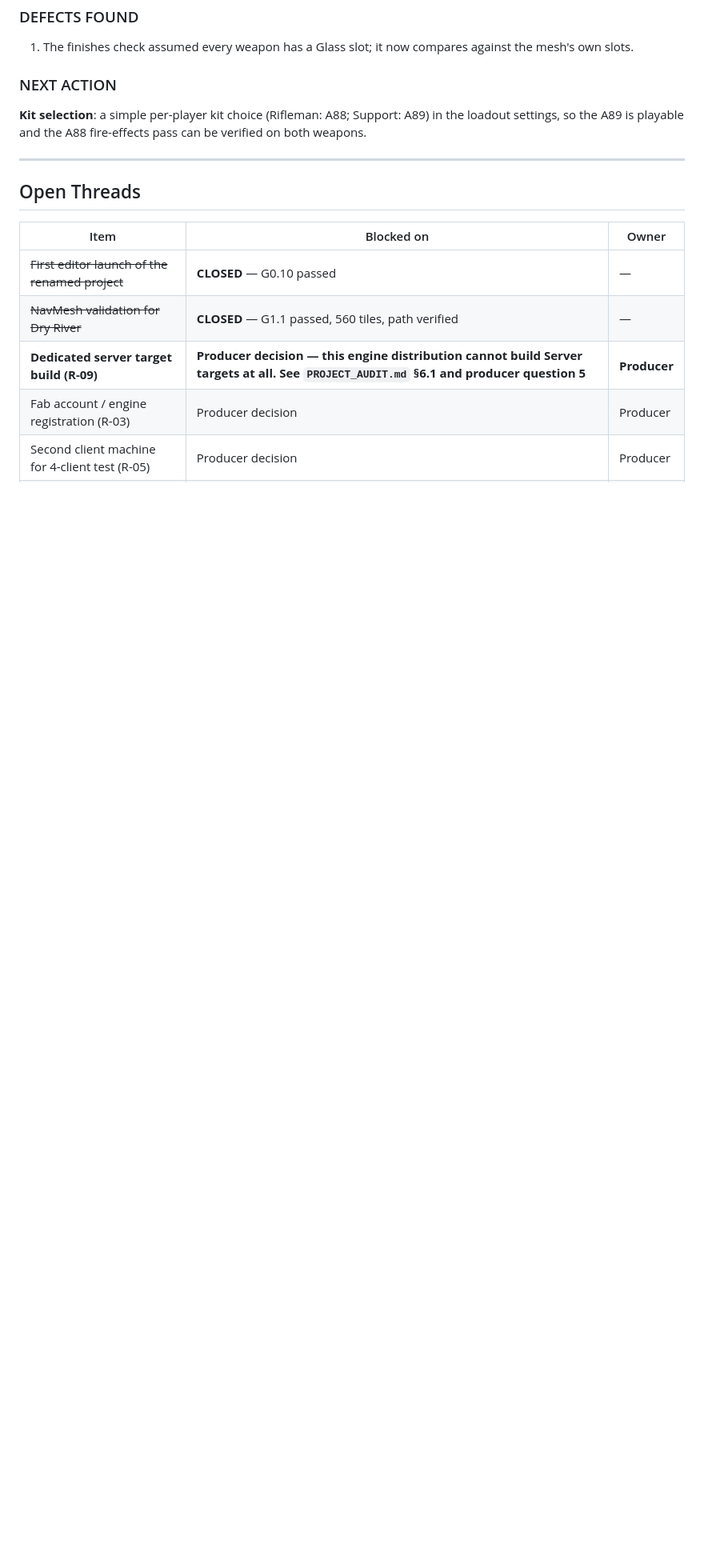
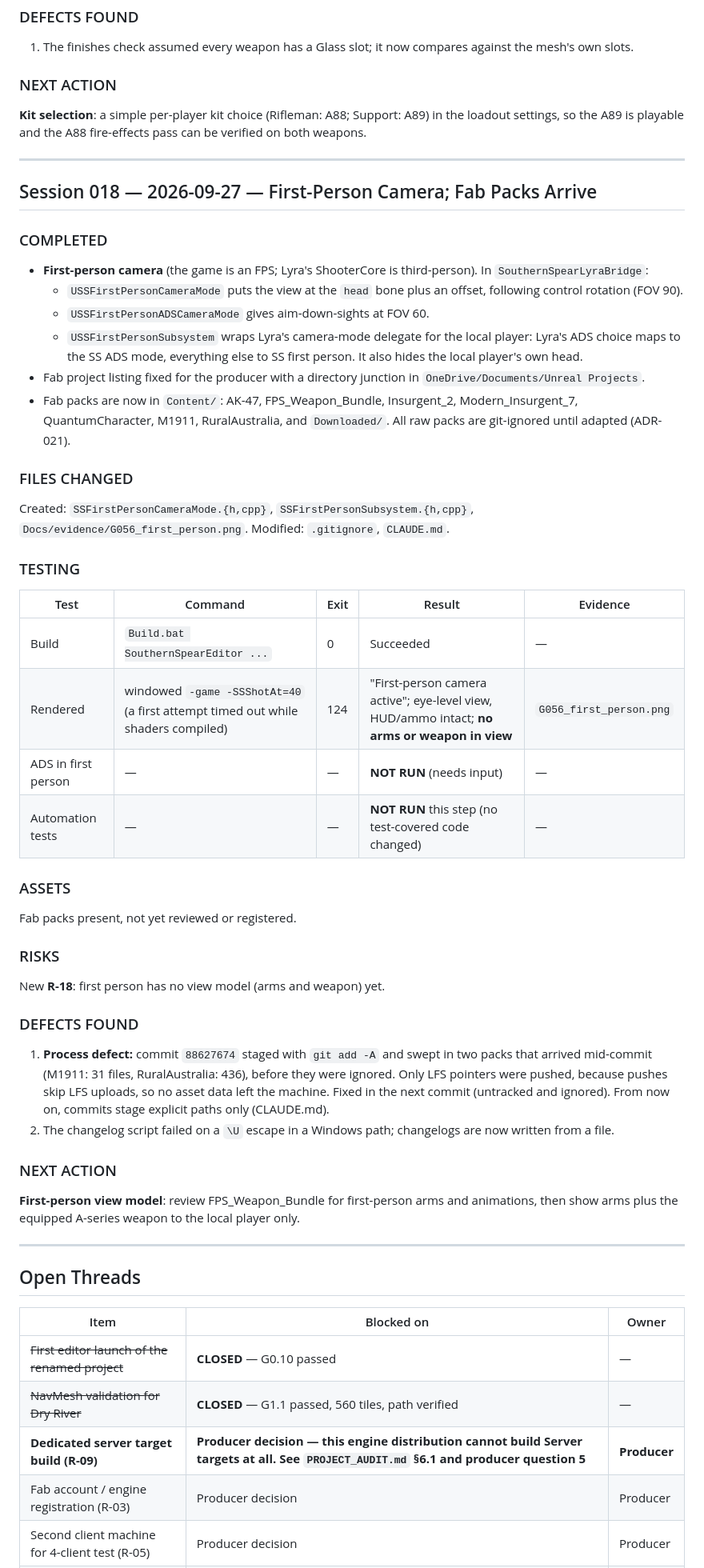
Before and after one commit to theantipopau/southernspear-site, a Markdown page: data/CHANGELOG.md, the part around the change. Shown at 80% size. Rendered like a GitHub page; blank space fills up the shorter version.

Commit message:
Publish site from SouthernSpear f5fa53d3

```diff
--- a/data/CHANGELOG.md
+++ b/data/CHANGELOG.md
@@ -1151,6 +1151,56 @@ A89 is playable and the A88 fire-effects pass can be verified on both weapons.
 
 ---
 
+## Session 018 — 2026-09-27 — First-Person Camera; Fab Packs Arrive
+
+### COMPLETED
+
+- **First-person camera** (the game is an FPS; Lyra's ShooterCore is third-person). In `SouthernSpearLyraBridge`:
+  - `USSFirstPersonCameraMode` puts the view at the `head` bone plus an offset, following control rotation (FOV 90).
+  - `USSFirstPersonADSCameraMode` gives aim-down-sights at FOV 60.
+  - `USSFirstPersonSubsystem` wraps Lyra's camera-mode delegate for the local player: Lyra's ADS choice maps to the
+    SS ADS mode, everything else to SS first person. It also hides the local player's own head.
+- Fab project listing fixed for the producer with a directory junction in `OneDrive/Documents/Unreal Projects`.
+- Fab packs are now in `Content/`: AK-47, FPS_Weapon_Bundle, Insurgent_2, Modern_Insurgent_7, QuantumCharacter,
+  M1911, RuralAustralia, and `Downloaded/`. All raw packs are git-ignored until adapted (ADR-021).
+
+### FILES CHANGED
+
+Created: `SSFirstPersonCameraMode.{h,cpp}`, `SSFirstPersonSubsystem.{h,cpp}`, `Docs/evidence/G056_first_person.png`.
+Modified: `.gitignore`, `CLAUDE.md`.
+
+### TESTING
+
+| Test | Command | Exit | Result | Evidence |
+|---|---|---|---|---|
+| Build | `Build.bat SouthernSpearEditor ...` | 0 | Succeeded | — |
+| Rendered | windowed `-game -SSShotAt=40` (a first attempt timed out while shaders compiled) | 124 | "First-person camera active"; eye-level view, HUD/ammo intact; **no arms or weapon in view** | `G056_first_person.png` |
+| ADS in first person | — | — | **NOT RUN** (needs input) | — |
+| Automation tests | — | — | **NOT RUN** this step (no test-covered code changed) | — |
+
+### ASSETS
+
+Fab packs present, not yet reviewed or registered.
+
+### RISKS
+
+New **R-18**: first person has no view model (arms and weapon) yet.
+
+### DEFECTS FOUND
+
+1. **Process defect:** commit `88627674` staged with `git add -A` and swept in two packs that arrived mid-commit
+   (M1911: 31 files, RuralAustralia: 436), before they were ignored. Only LFS pointers were pushed, because pushes
+   skip LFS uploads, so no asset data left the machine. Fixed in the next commit (untracked and ignored). From now
+   on, commits stage explicit paths only (CLAUDE.md).
+2. The changelog script failed on a `\U` escape in a Windows path; changelogs are now written from a file.
+
+### NEXT ACTION
+
+**First-person view model**: review FPS_Weapon_Bundle for first-person arms and animations, then show arms plus the
+equipped A-series weapon to the local player only.
+
+---
+
 ## Open Threads
 
 | Item | Blocked on | Owner |
```
